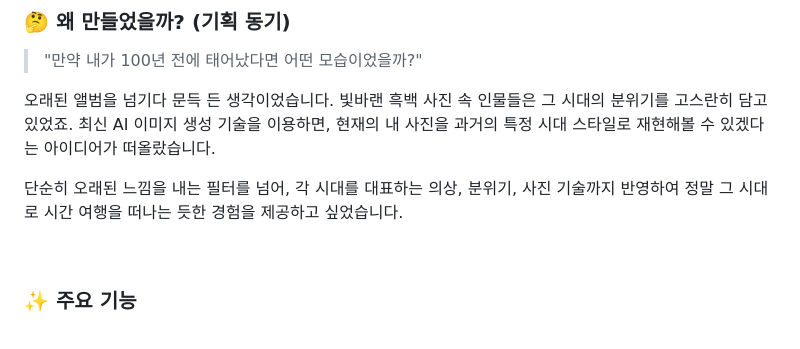
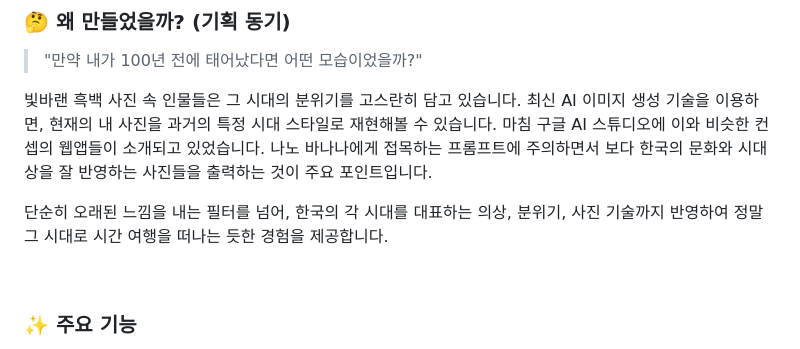
Before and after one commit to tigerjk9/nostalgia-photo-studio, a Markdown page: 2025-08-31-nostalgia-photo-studio.md, the part around the change printed below. Drawn GitHub-style.

```diff
--- a/2025-08-31-nostalgia-photo-studio.md
+++ b/2025-08-31-nostalgia-photo-studio.md
@@ -13,9 +13,9 @@ tags: [toyproject, 바이브코딩]
 
 > "만약 내가 100년 전에 태어났다면 어떤 모습이었을까?"
 
-오래된 앨범을 넘기다 문득 든 생각이었습니다. 빛바랜 흑백 사진 속 인물들은 그 시대의 분위기를 고스란히 담고 있었죠. 최신 AI 이미지 생성 기술을 이용하면, 현재의 내 사진을 과거의 특정 시대 스타일로 재현해볼 수 있겠다는 아이디어가 떠올랐습니다.
+빛바랜 흑백 사진 속 인물들은 그 시대의 분위기를 고스란히 담고 있습니다. 최신 AI 이미지 생성 기술을 이용하면, 현재의 내 사진을 과거의 특정 시대 스타일로 재현해볼 수 있습니다. 마침 구글 AI 스튜디오에 이와 비슷한 컨셉의 웹앱들이 소개되고 있었습니다. 나노 바나나에게 접목하는 프롬프트에 주의하면서 보다 한국의 문화와 시대상을 잘 반영하는 사진들을 출력하는 것이 주요 포인트입니다.
 
-단순히 오래된 느낌을 내는 필터를 넘어, 각 시대를 대표하는 의상, 분위기, 사진 기술까지 반영하여 정말 그 시대로 시간 여행을 떠나는 듯한 경험을 제공하고 싶었습니다.
+단순히 오래된 느낌을 내는 필터를 넘어, 한국의 각 시대를 대표하는 의상, 분위기, 사진 기술까지 반영하여 정말 그 시대로 시간 여행을 떠나는 듯한 경험을 제공합니다.
 
 <br>
 
```
Also changed, not shown: other parts of 2025-08-31-nostalgia-photo-studio.md (+4 -0 lines).
